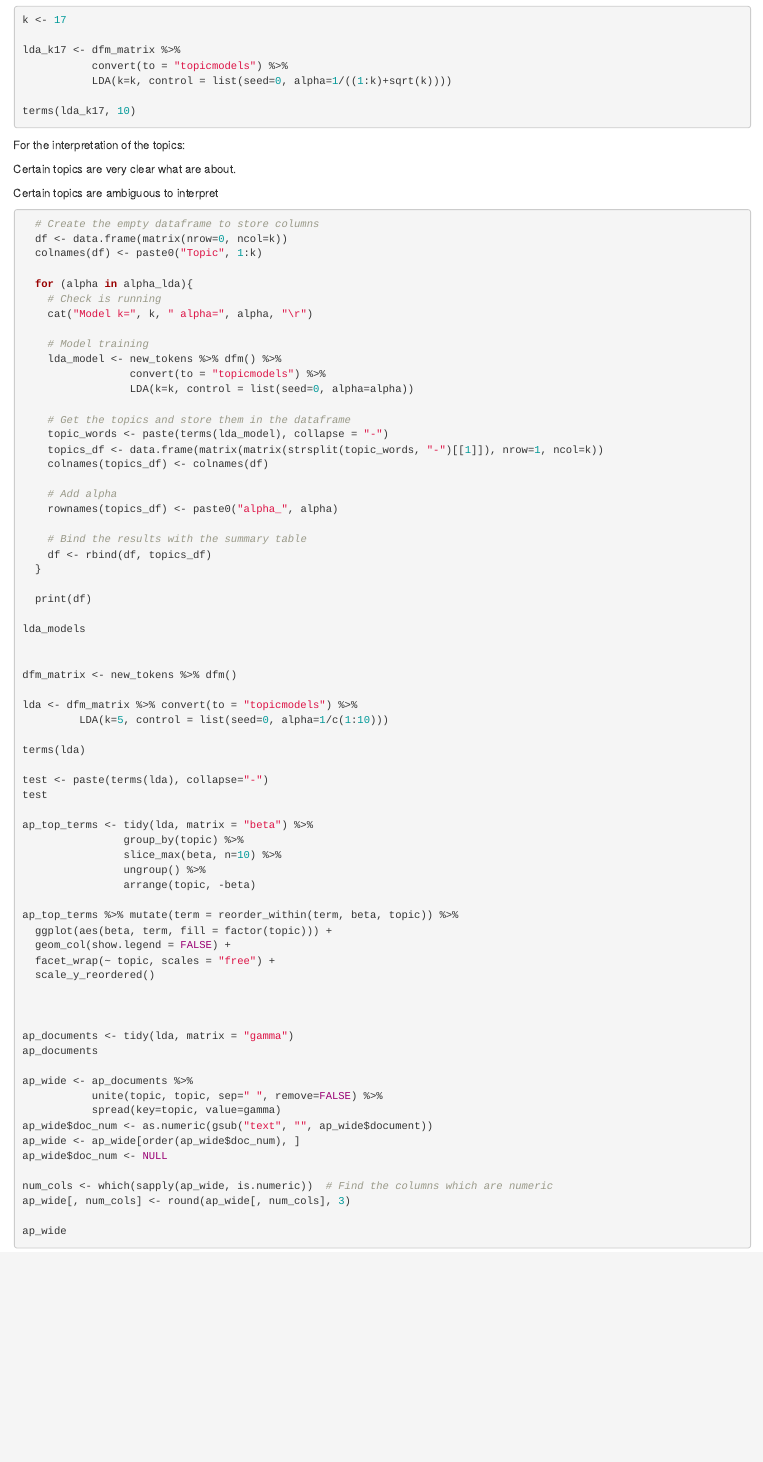
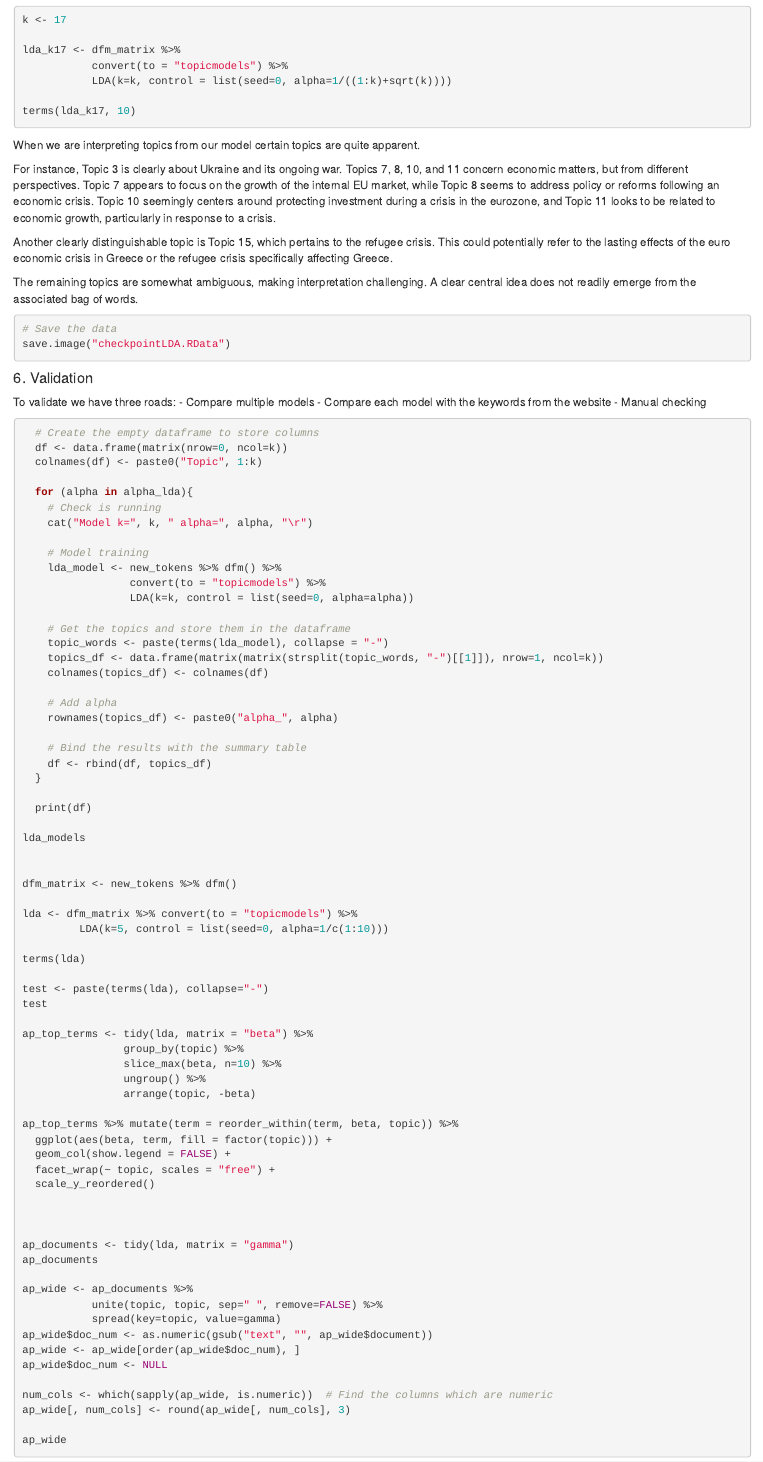
Before and after one commit to AvyG/EU-TopicSelection, an R Markdown document (ResearchNotebook.Rmd): the page in a window 1100 px wide, from 8080 px down. Rendered offline with R 4.5, knitr and Pandoc, with nearby package versions; the code chunks are not run, so their results and figures are left out.

Commit message:
Section 5 finished

````diff
--- a/ResearchNotebook.Rmd
+++ b/ResearchNotebook.Rmd
@@ -461,12 +461,27 @@ terms(lda_k17, 10)
 
 ```
 
-For the interpretation of the topics:
+When we are interpreting topics from our model certain topics are quite apparent.
 
-Certain topics are very clear what are about.
+For instance, Topic 3 is clearly about Ukraine and its ongoing war. Topics 7, 8, 10, and 11 concern economic matters, but from different perspectives. Topic 7 appears to focus on the growth of the internal EU market, while Topic 8 seems to address policy or reforms following an economic crisis. Topic 10 seemingly centers around protecting investment during a crisis in the eurozone, and Topic 11 looks to be related to economic growth, particularly in response to a crisis.
 
-Certain topics are ambiguous to interpret
+Another clearly distinguishable topic is Topic 15, which pertains to the refugee crisis. This could potentially refer to the lasting effects of the euro economic crisis in Greece or the refugee crisis specifically affecting Greece.
 
+The remaining topics are somewhat ambiguous, making interpretation challenging. A clear central idea does not readily emerge from the associated bag of words.
+
+```{r savecsv}
+# Save the data
+save.image("checkpointLDA.RData")
+
+```
+
+
+#### 6. Validation
+
+To validate we have three roads:
+- Compare multiple models
+- Compare each model with the keywords from the website
+- Manual checking
 
 
 
````
Also changed, not shown: checkpointLDA.RData (added).
